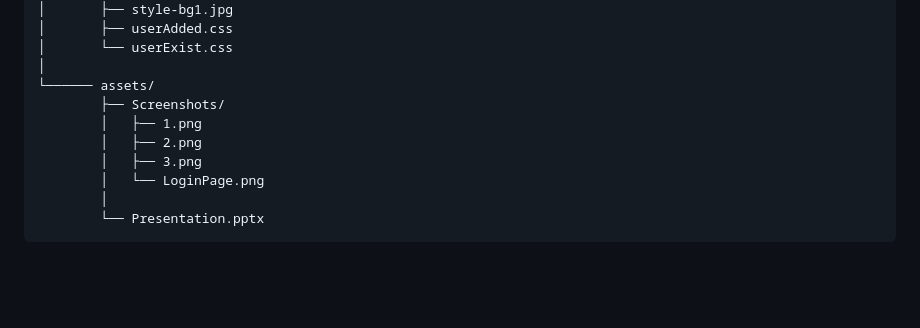
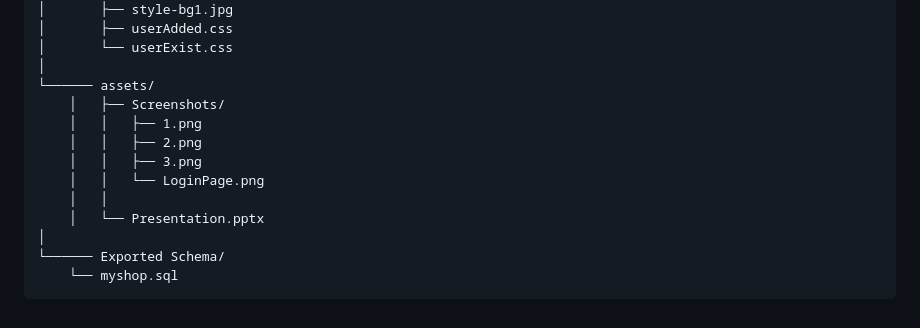
Before and after one commit to seetharaman52/PettyShop, a Markdown page: README.md, the part around the change. Drawn GitHub-style; blank space fills up the shorter version.

```diff
--- a/README.md
+++ b/README.md
@@ -93,10 +93,13 @@
 	│       └── userExist.css
 	│
 	└────── assets/
-        	├── Screenshots/
-        	│   ├── 1.png
-        	│   ├── 2.png
-        	│   ├── 3.png
-        	│   └── LoginPage.png
-        	│
-        	└── Presentation.pptx
+        │	├── Screenshots/
+        │	│   ├── 1.png
+        │	│   ├── 2.png
+        │	│   ├── 3.png
+        │	│   └── LoginPage.png
+        │	│
+        │	└── Presentation.pptx
+	│
+  	└────── Exported Schema/
+   		└── myshop.sql
```
